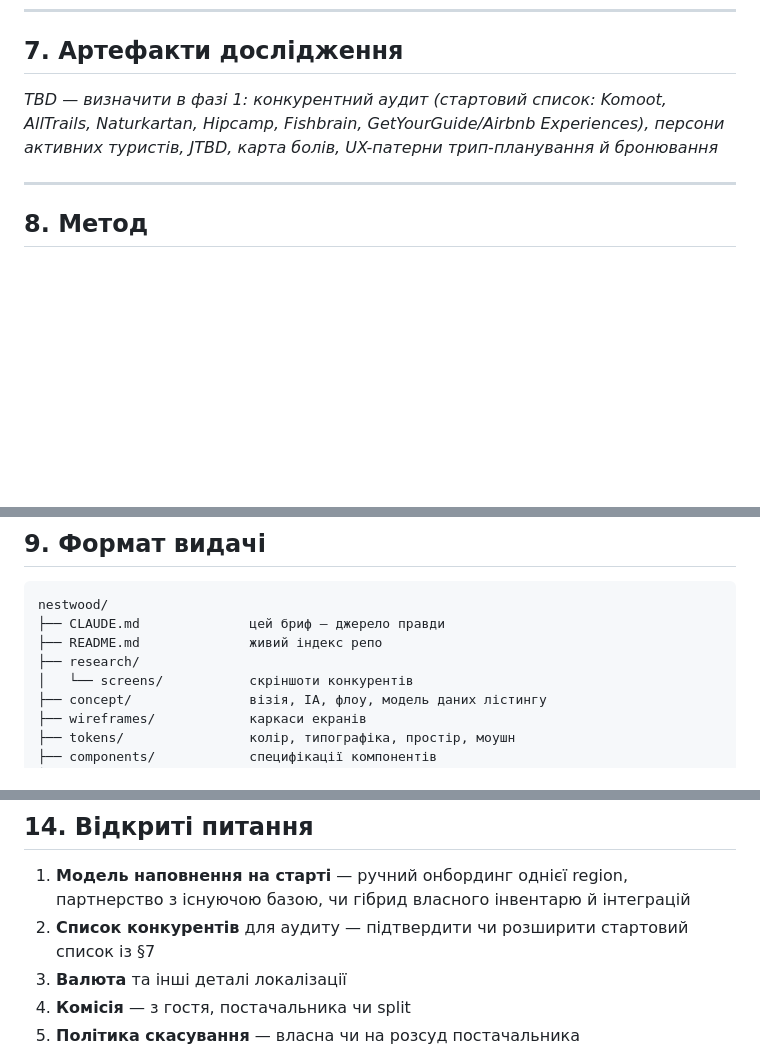
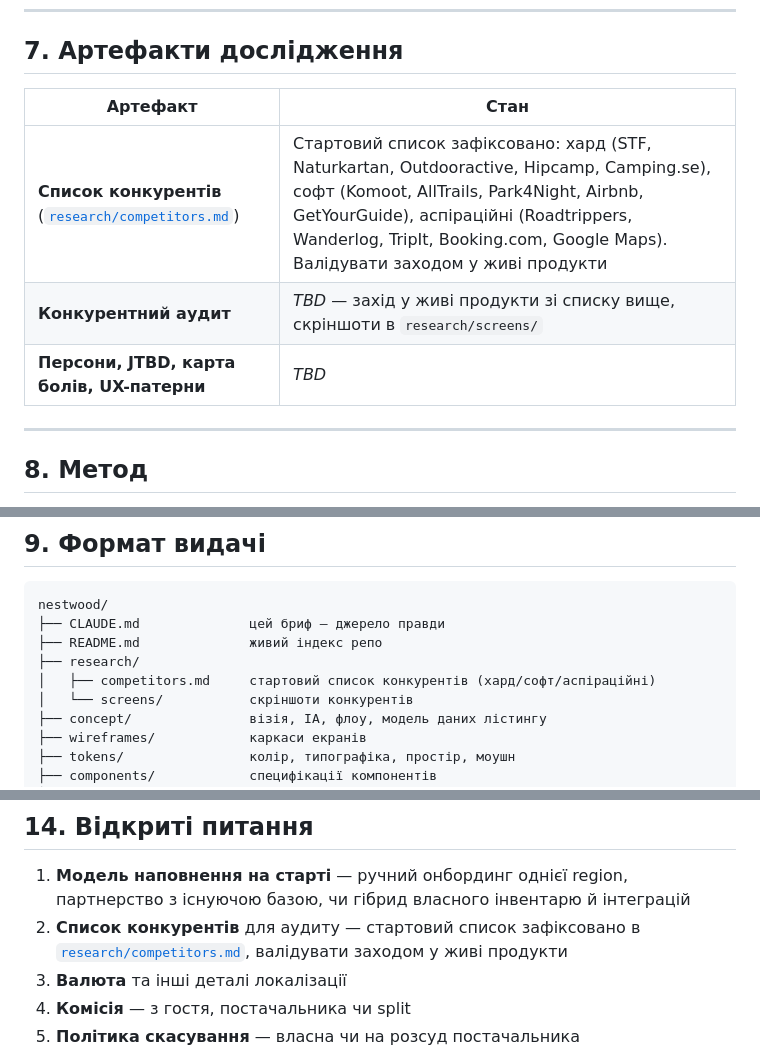
Before and after one commit to allaostrovaya/nestwood, a Markdown page: CLAUDE.md, 3 parts joined by grey strips. Drawn GitHub-style; blank space fills up the shorter version.

```diff
--- a/CLAUDE.md
+++ b/CLAUDE.md
@@ -79,7 +79,11 @@
 
 ## 7. Артефакти дослідження
 
-_TBD — визначити в фазі 1: конкурентний аудит (стартовий список: Komoot, AllTrails, Naturkartan, Hipcamp, Fishbrain, GetYourGuide/Airbnb Experiences), персони активних туристів, JTBD, карта болів, UX-патерни трип-планування й бронювання_
+| Артефакт | Стан |
+|---|---|
+| **Список конкурентів** ([`research/competitors.md`](research/competitors.md)) | Стартовий список зафіксовано: хард (STF, Naturkartan, Outdooractive, Hipcamp, Camping.se), софт (Komoot, AllTrails, Park4Night, Airbnb, GetYourGuide), аспіраційні (Roadtrippers, Wanderlog, TripIt, Booking.com, Google Maps). Валідувати заходом у живі продукти |
+| **Конкурентний аудит** | _TBD_ — захід у живі продукти зі списку вище, скріншоти в `research/screens/` |
+| **Персони, JTBD, карта болів, UX-патерни** | _TBD_ |
 
 ---
 
@@ -96,6 +100,7 @@ nestwood/
 ├── CLAUDE.md              цей бриф — джерело правди
 ├── README.md              живий індекс репо
 ├── research/
+│   ├── competitors.md     стартовий список конкурентів (хард/софт/аспіраційні)
 │   └── screens/           скріншоти конкурентів
 ├── concept/               візія, IA, флоу, модель даних лістингу
 ├── wireframes/            каркаси екранів
@@ -143,7 +148,7 @@ nestwood/
 ## 14. Відкриті питання
 
 1. **Модель наповнення на старті** — ручний онбординг однієї region, партнерство з існуючою базою, чи гібрид власного інвентарю й інтеграцій
-2. **Список конкурентів** для аудиту — підтвердити чи розширити стартовий список із §7
+2. **Список конкурентів** для аудиту — стартовий список зафіксовано в [`research/competitors.md`](research/competitors.md), валідувати заходом у живі продукти
 3. **Валюта** та інші деталі локалізації
 4. **Комісія** — з гостя, постачальника чи split
 5. **Політика скасування** — власна чи на розсуд постачальника
```
Also changed, not shown: README.md (+15 -2 lines), research/competitors.md (added, +41 -0 lines).
